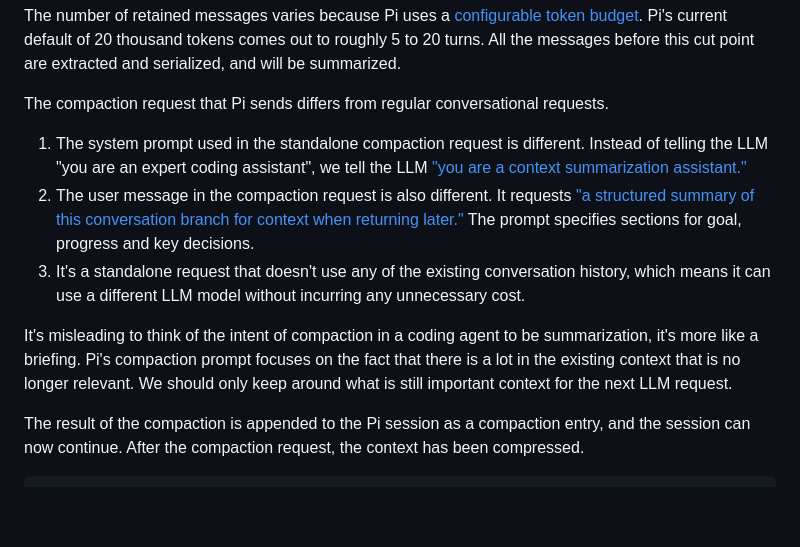
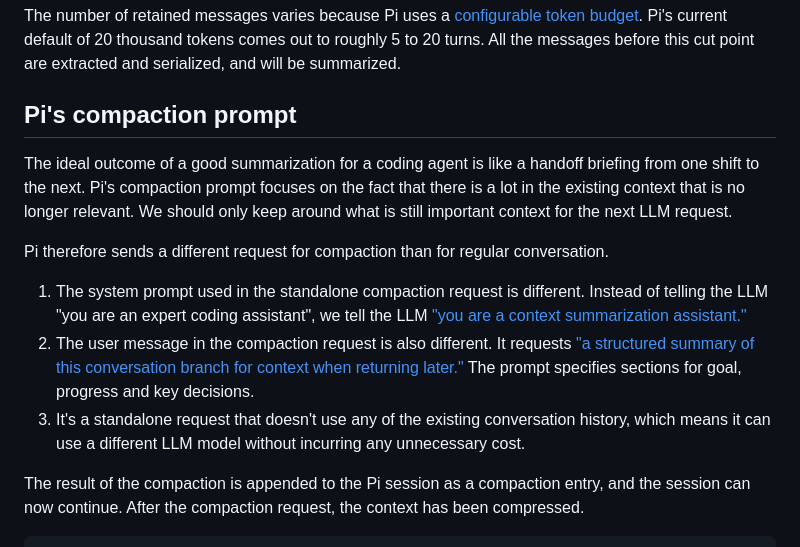
Before and after one commit to earendil-works/website, a Markdown page: posts/compaction-in-pi.md, the part around the change. GitHub-like rendering; blank space fills up the shorter version.

Commit message:
Add section Pi's compaction prompt

```diff
--- a/posts/compaction-in-pi.md
+++ b/posts/compaction-in-pi.md
@@ -107,7 +107,12 @@ The number of retained messages varies because Pi uses a [configurable token bud
 Pi's current default of 20 thousand tokens comes out to roughly 5 to 20 turns.
 All the messages before this cut point are extracted and serialized, and will be summarized.
 
-The compaction request that Pi sends differs from regular conversational requests.
+## Pi's compaction prompt
+The ideal outcome of a good summarization for a coding agent is like a handoff briefing from one shift to the next.
+Pi's compaction prompt focuses on the fact that there is a lot in the existing context that is no longer relevant.
+We should only keep around what is still important context for the next LLM request.
+
+Pi therefore sends a different request for compaction than for regular conversation.
 
 1. The system prompt used in the standalone compaction request is different.
 Instead of telling the LLM "you are an expert coding assistant", we tell the LLM ["you are a context summarization assistant."](https://github.com/earendil-works/pi/blob/47610217098d9ba8f22d223fa7c1413f9f5fd759/packages/coding-agent/src/core/compaction/utils.ts#L152-L158)
@@ -115,10 +120,6 @@ Instead of telling the LLM "you are an expert coding assistant", we tell the LLM
 It requests ["a structured summary of this conversation branch for context when returning later."](https://github.com/earendil-works/pi/blob/47610217098d9ba8f22d223fa7c1413f9f5fd759/packages/coding-agent/src/core/compaction/compaction.ts#L463-L498)
 The prompt specifies sections for goal, progress and key decisions.
 3. It's a standalone request that doesn't use any of the existing conversation history, which means it can use a different LLM model without incurring any unnecessary cost.
-
-It's misleading to think of the intent of compaction in a coding agent to be summarization, it's more like a briefing.
-Pi's compaction prompt focuses on the fact that there is a lot in the existing context that is no longer relevant.
-We should only keep around what is still important context for the next LLM request.
 
 The result of the compaction is appended to the Pi session as a compaction entry, and the session can now continue.
 After the compaction request, the context has been compressed.
```
